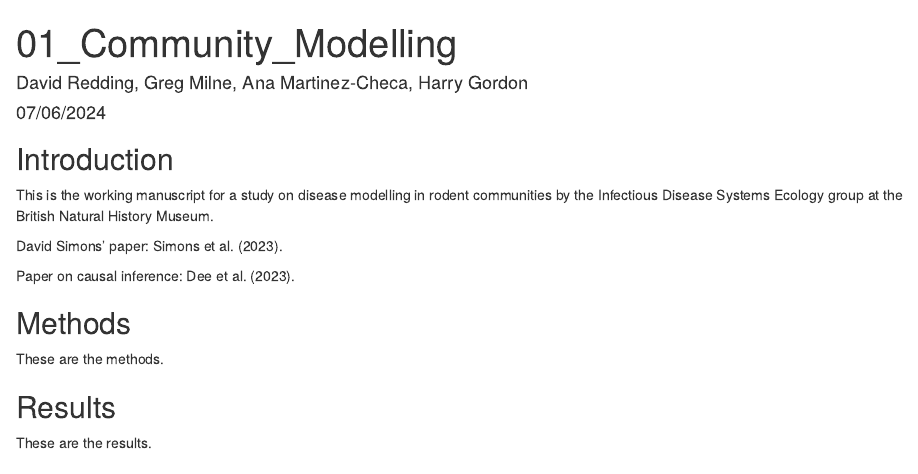
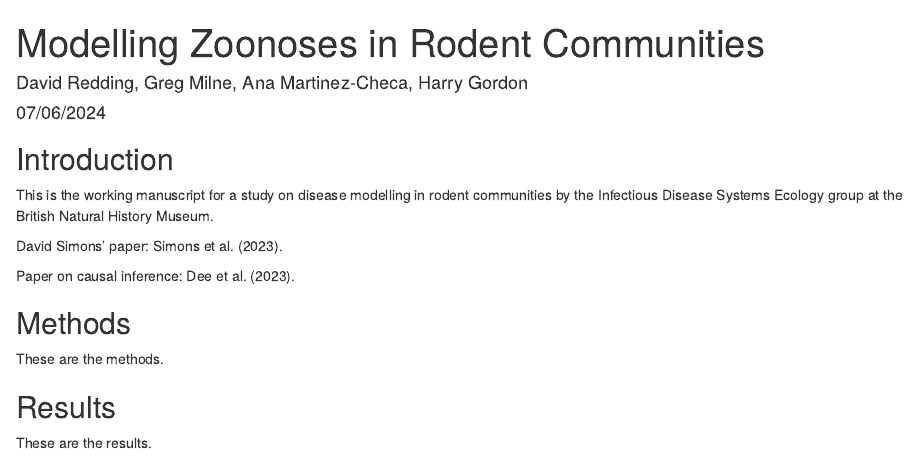
Before and after one commit to BioDivHealth/rodent-zoonoses, an R Markdown document (manuscripts/01_community_modelling.Rmd): the page in a window 1100 px wide, from its top. The pictures show the output file manuscripts/01_community_modelling.html that the author committed with the source, opened offline.

Commit message:
Harry updated title

```diff
--- a/manuscripts/01_community_modelling.Rmd
+++ b/manuscripts/01_community_modelling.Rmd
@@ -1,5 +1,5 @@
 ---
-title: "01_Community_Modelling"
+title: "Modelling Zoonoses in Rodent Communities"
 author: "David Redding, Greg Milne, Ana Martinez-Checa, Harry Gordon"
 date: "07/06/2024"
 bibliography: 01_references.bib
```
Also changed, not shown: manuscripts/01_community_modelling.html.
